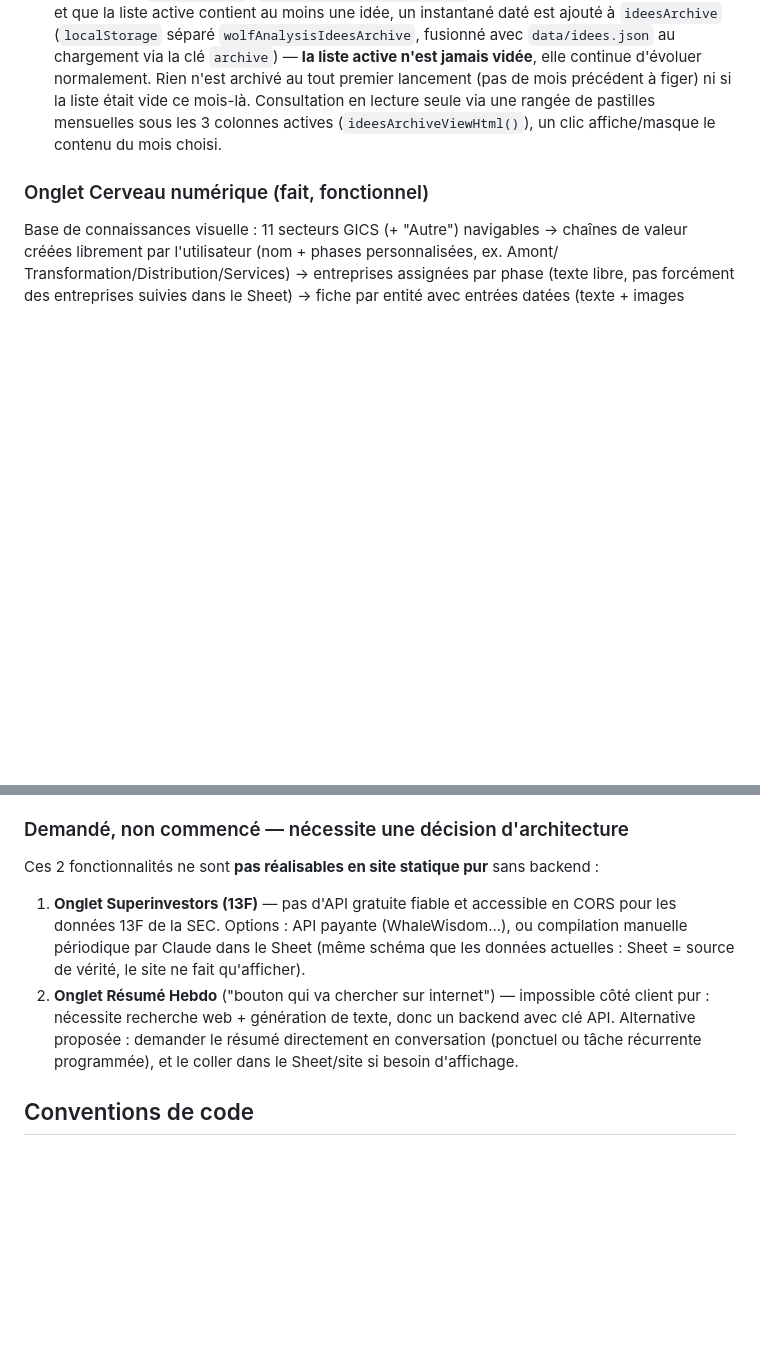
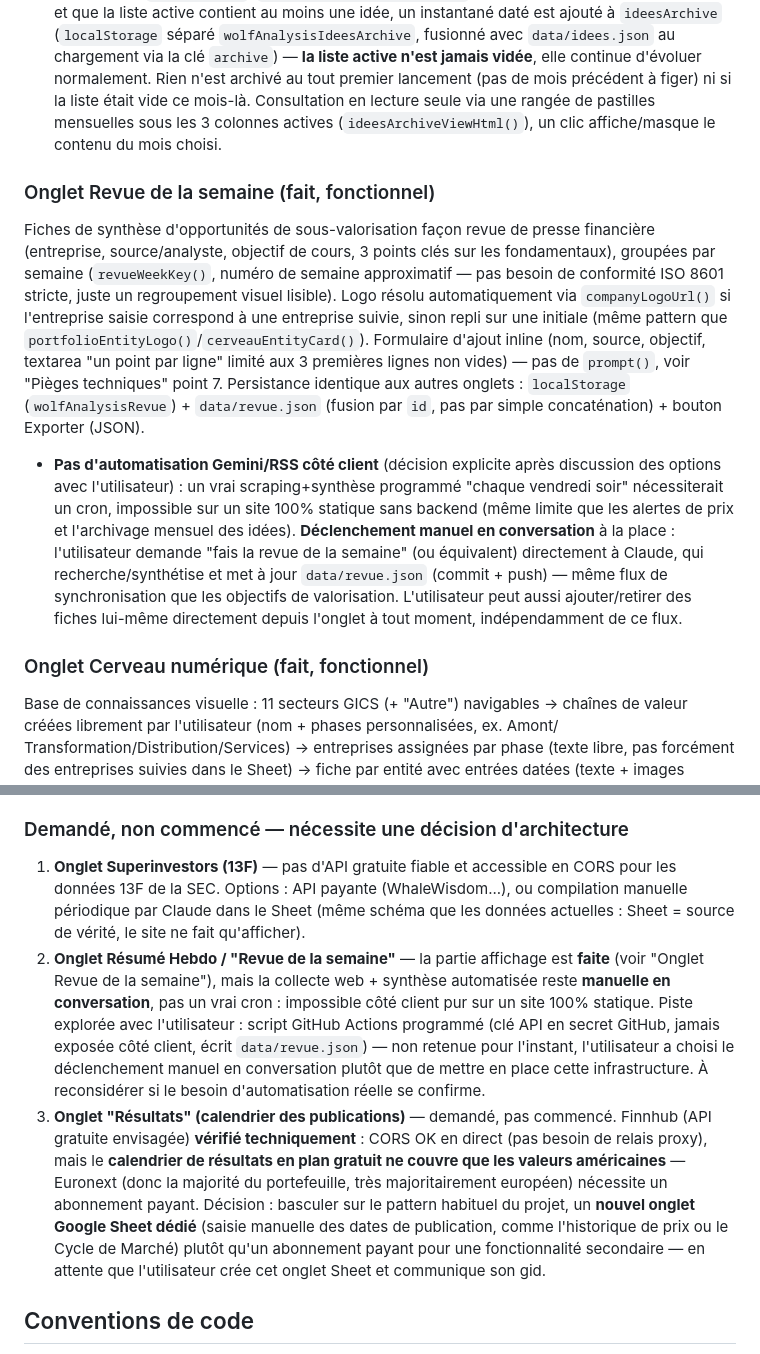
Before and after one commit to maxence-stats/wolf-analysis, a Markdown page: CLAUDE.md, 2 parts joined by grey strips. GitHub-like rendering; blank space fills up the shorter version.

Commit message:
Documente l'onglet Revue de la semaine et le statut du calendrier de resultats

```diff
--- a/CLAUDE.md
+++ b/CLAUDE.md
@@ -581,6 +581,28 @@ aussi l'archive sous la clé `archive`) + bouton **Exporter PDF**
   seule via une rangée de pastilles mensuelles sous les 3 colonnes actives
   (`ideesArchiveViewHtml()`), un clic affiche/masque le contenu du mois choisi.
 
+### Onglet Revue de la semaine (fait, fonctionnel)
+Fiches de synthèse d'opportunités de sous-valorisation façon revue de presse
+financière (entreprise, source/analyste, objectif de cours, 3 points clés sur les
+fondamentaux), groupées par semaine (`revueWeekKey()`, numéro de semaine approximatif
+— pas besoin de conformité ISO 8601 stricte, juste un regroupement visuel lisible).
+Logo résolu automatiquement via `companyLogoUrl()` si l'entreprise saisie correspond à
+une entreprise suivie, sinon repli sur une initiale (même pattern que
+`portfolioEntityLogo()`/`cerveauEntityCard()`). Formulaire d'ajout inline (nom, source,
+objectif, textarea "un point par ligne" limité aux 3 premières lignes non vides) —
+pas de `prompt()`, voir "Pièges techniques" point 7. Persistance identique aux autres
+onglets : `localStorage` (`wolfAnalysisRevue`) + `data/revue.json` (fusion par `id`,
+pas par simple concaténation) + bouton Exporter (JSON).
+- **Pas d'automatisation Gemini/RSS côté client** (décision explicite après discussion
+  des options avec l'utilisateur) : un vrai scraping+synthèse programmé "chaque
+  vendredi soir" nécessiterait un cron, impossible sur un site 100% statique sans
+  backend (même limite que les alertes de prix et l'archivage mensuel des idées).
+  **Déclenchement manuel en conversation** à la place : l'utilisateur demande "fais la
+  revue de la semaine" (ou équivalent) directement à Claude, qui recherche/synthétise
+  et met à jour `data/revue.json` (commit + push) — même flux de synchronisation que
+  les objectifs de valorisation. L'utilisateur peut aussi ajouter/retirer des fiches
+  lui-même directement depuis l'onglet à tout moment, indépendamment de ce flux.
+
 ### Onglet Cerveau numérique (fait, fonctionnel)
 Base de connaissances visuelle : 11 secteurs GICS (+ "Autre") navigables → chaînes de
 valeur créées librement par l'utilisateur (nom + phases personnalisées, ex. Amont/
@@ -1027,16 +1049,27 @@ Marché, voir "Pièges techniques" point 14) :
   tableau vide silencieux.
 
 ### Demandé, non commencé — nécessite une décision d'architecture
-Ces 2 fonctionnalités ne sont **pas réalisables en site statique pur** sans backend :
-
 1. **Onglet Superinvestors (13F)** — pas d'API gratuite fiable et accessible en CORS
    pour les données 13F de la SEC. Options : API payante (WhaleWisdom...), ou compilation
    manuelle périodique par Claude dans le Sheet (même schéma que les données actuelles :
    Sheet = source de vérité, le site ne fait qu'afficher).
-2. **Onglet Résumé Hebdo** ("bouton qui va chercher sur internet") — impossible côté
-   client pur : nécessite recherche web + génération de texte, donc un backend avec clé
-   API. Alternative proposée : demander le résumé directement en conversation (ponctuel
-   ou tâche récurrente programmée), et le coller dans le Sheet/site si besoin d'affichage.
+2. **Onglet Résumé Hebdo / "Revue de la semaine"** — la partie affichage est **faite**
+   (voir "Onglet Revue de la semaine"), mais la collecte web + synthèse automatisée
+   reste **manuelle en conversation**, pas un vrai cron : impossible côté client pur sur
+   un site 100% statique. Piste explorée avec l'utilisateur : script GitHub Actions
+   programmé (clé API en secret GitHub, jamais exposée côté client, écrit
+   `data/revue.json`) — non retenue pour l'instant, l'utilisateur a choisi le
+   déclenchement manuel en conversation plutôt que de mettre en place cette
+   infrastructure. À reconsidérer si le besoin d'automatisation réelle se confirme.
+3. **Onglet "Résultats" (calendrier des publications)** — demandé, pas commencé.
+   Finnhub (API gratuite envisagée) **vérifié techniquement** : CORS OK en direct
+   (pas besoin de relais proxy), mais le **calendrier de résultats en plan gratuit ne
+   couvre que les valeurs américaines** — Euronext (donc la majorité du portefeuille,
+   très majoritairement européen) nécessite un abonnement payant. Décision : basculer
+   sur le pattern habituel du projet, un **nouvel onglet Google Sheet dédié** (saisie
+   manuelle des dates de publication, comme l'historique de prix ou le Cycle de
+   Marché) plutôt qu'un abonnement payant pour une fonctionnalité secondaire — en
+   attente que l'utilisateur crée cet onglet Sheet et communique son gid.
 
 ## Conventions de code
 
```
